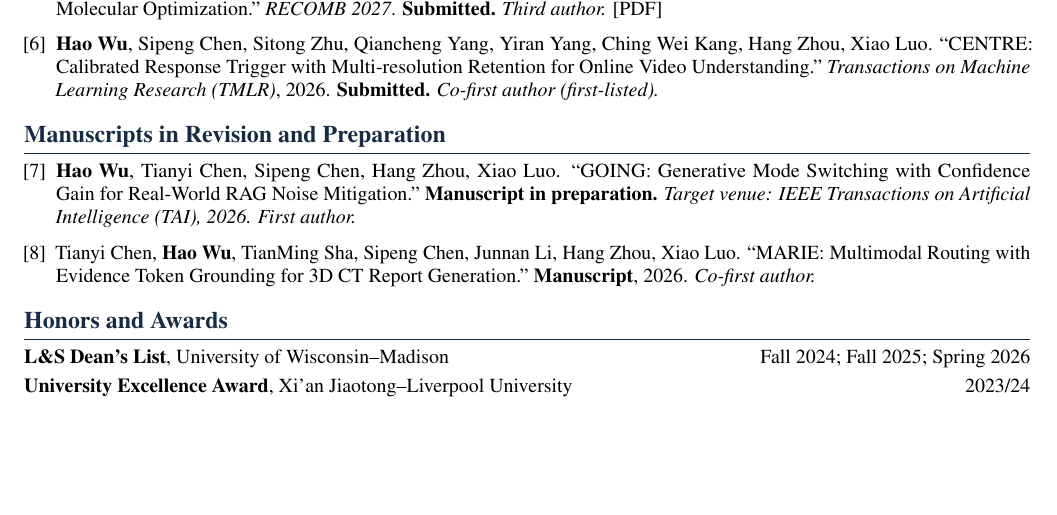
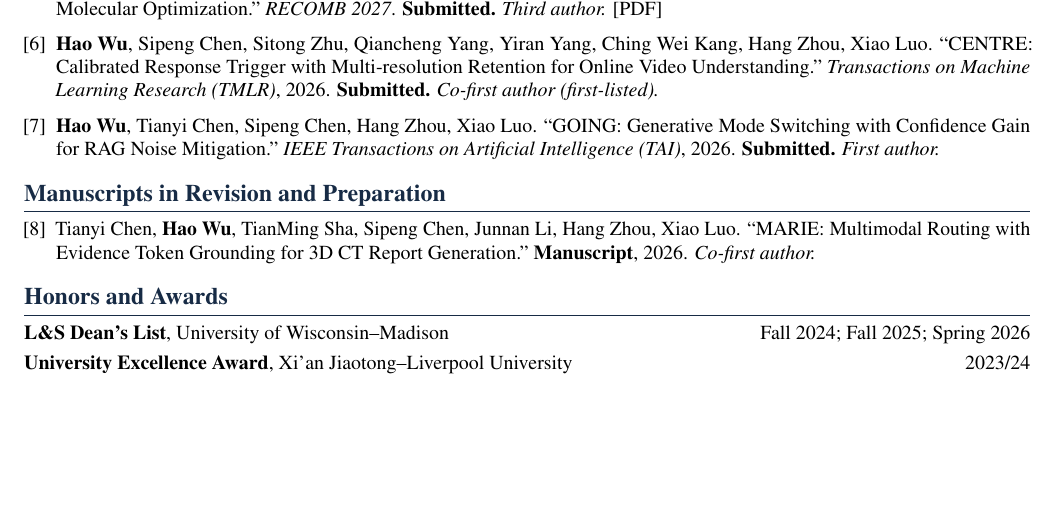
Before and after one commit to haowu0916edisonwu/haowu0916edisonwu.github.io, a LaTeX CV (Hao_Wu_CV.tex): part of page 1 of 2, cut so that both start at the same text, the shorter picture padded with empty space. Compiled offline with pdfLaTeX.

Commit message:
Update GOING title and IEEE TAI submission status

```diff
--- a/Hao_Wu_CV.tex
+++ b/Hao_Wu_CV.tex
@@ -134,16 +134,16 @@ My research focuses on reliable and efficient foundation models, particularly un
   \textbf{Submitted.}
   \textit{Co-first author (first-listed).}
 
+  \item \textbf{Hao Wu}, Tianyi Chen, Sipeng Chen, Hang Zhou, Xiao Luo.
+  \textquotedblleft GOING: Generative Mode Switching with Confidence Gain for RAG Noise Mitigation.\textquotedblright{}
+  \textit{IEEE Transactions on Artificial Intelligence (TAI)}, 2026.
+  \textbf{Submitted.}
+  \textit{First author.}
+
 \end{enumerate}
 
 \section{Manuscripts in Revision and Preparation}
-\begin{enumerate}[label={[\arabic*]},start=7]
-
-  \item \textbf{Hao Wu}, Tianyi Chen, Sipeng Chen, Hang Zhou, Xiao Luo.
-  \textquotedblleft GOING: Generative Mode Switching with Confidence Gain for Real-World RAG Noise Mitigation.\textquotedblright{}
-  \textbf{Manuscript in preparation.}
-  \textit{Target venue: IEEE Transactions on Artificial Intelligence (TAI), 2026.}
-  \textit{First author.}
+\begin{enumerate}[label={[\arabic*]},start=8]
 
   \item Tianyi Chen, \textbf{Hao Wu}, TianMing Sha, Sipeng Chen, Junnan Li, Hang Zhou, Xiao Luo.
   \textquotedblleft MARIE: Multimodal Routing with Evidence Token Grounding for 3D CT Report Generation.\textquotedblright{}
```
Also changed, not shown: Hao_Wu_CV.pdf, 1 other file.
